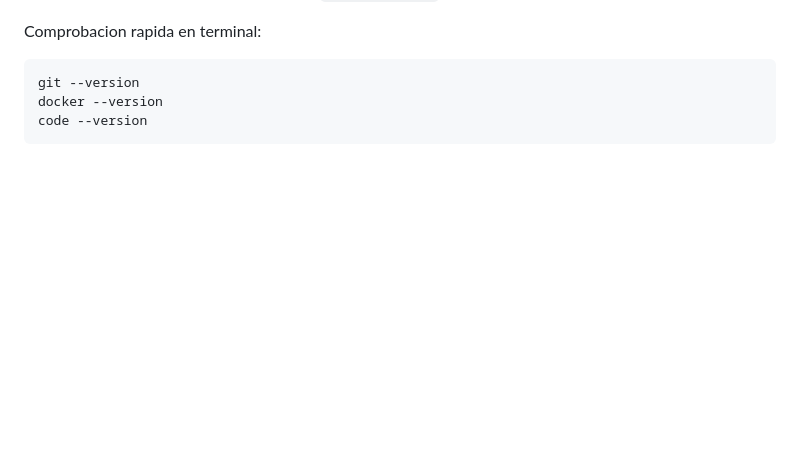
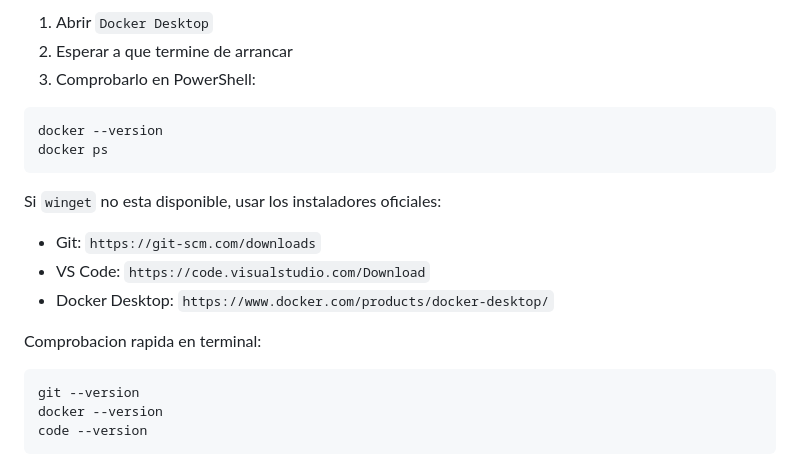
Before and after one commit to carlosorch/escenarios-financieros-sinteticos, a Markdown page: README.md, the part around one of its changes. GitHub-like rendering; blank space fills up the shorter version.

````diff
--- a/README.md
+++ b/README.md
@@ -25,3 +114,17 @@ Cada persona del equipo debe tener instalado:
+1. Abrir `Docker Desktop`
+2. Esperar a que termine de arrancar
+3. Comprobarlo en PowerShell:
+
+```powershell
+docker --version
+docker ps
+```
+
+Si `winget` no esta disponible, usar los instaladores oficiales:
+
+- Git: `https://git-scm.com/downloads`
+- VS Code: `https://code.visualstudio.com/Download`
+- Docker Desktop: `https://www.docker.com/products/docker-desktop/`
 
 Comprobacion rapida en terminal:
 
````
Also changed, not shown: other parts of README.md (+89 -0 lines).
